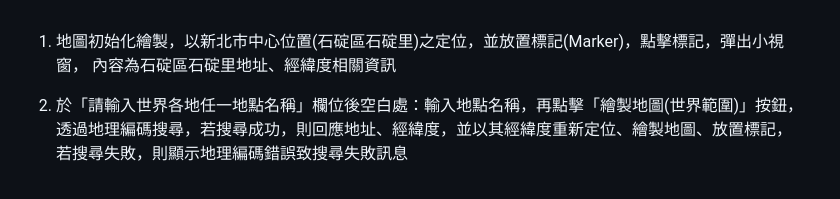
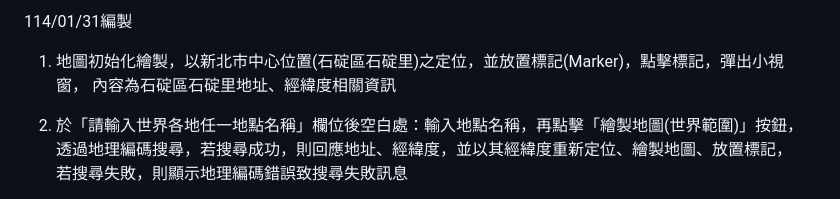
Before and after one commit to shenmingli0718/ntgis.github.io, a Markdown page: readme.md, the part around the change. Rendered like a GitHub page.

Commit message:
修改readme.md

```diff
--- a/readme.md
+++ b/readme.md
@@ -1,3 +1,4 @@
+114/01/31編製
 1. 地圖初始化繪製，以新北市中心位置(石碇區石碇里)之定位，並放置標記(Marker)，點擊標記，彈出小視窗，
    內容為石碇區石碇里地址、經緯度相關資訊
 
```
